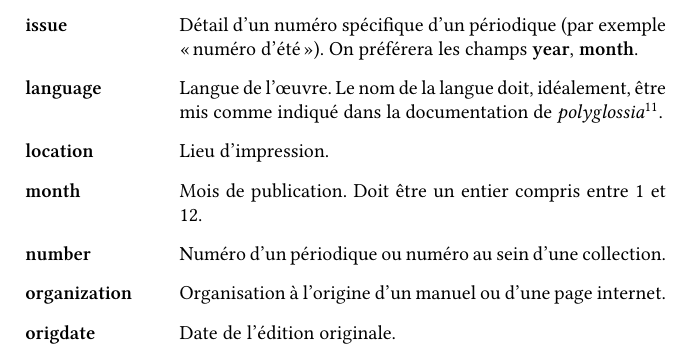
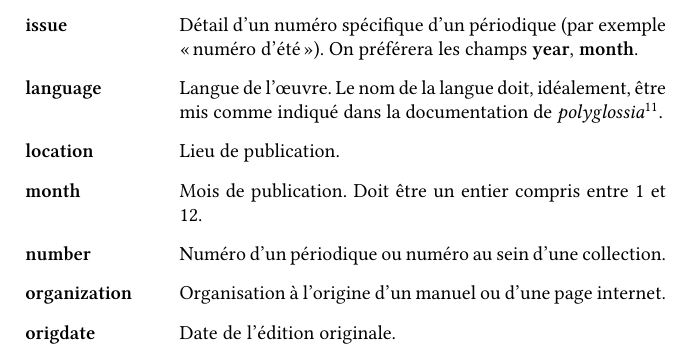
Before and after one commit to maieul/latexhumain, a LaTeX thesis (papier.tex, which reads biblio/fichier.tex): part of page 91 of 266, cut so that both start at the same text. Compiled offline with XeLaTeX; a missing font is replaced by an installed copy or a similar font.

Commit message:
approximation languagière

```diff
--- a/biblio/fichier.tex
+++ b/biblio/fichier.tex
@@ -292,7 +292,7 @@ Voici quelques exemples afin de comprendre comment utiliser ces champs:
    	\item[institution] Institution dans laquelle l'œuvre a été produite. Typiquement pour les entrées de type \type{thesis}.
    	\item[issue] Détail d'un numéro spécifique d'un périodique (par exemple \enquote{numéro d'été}). On préférera les champs \champ{year}, \champ{month}.
    	\item[language] Langue de l'œuvre. Le nom de la langue doit, idéalement, être mis comme indiqué dans la documentation de \package{polyglossia}\footcite{polyglossia}.
-   	\item[location] Lieu d'impression.
+   	\item[location] Lieu de publication.
    	\item[month] Mois de publication. Doit être un entier compris entre 1 et 12.
    	\item[number] Numéro d'un périodique ou numéro au sein d'une collection.
    	\item[organization] Organisation à l'origine d'un manuel ou d'une page internet.
```
